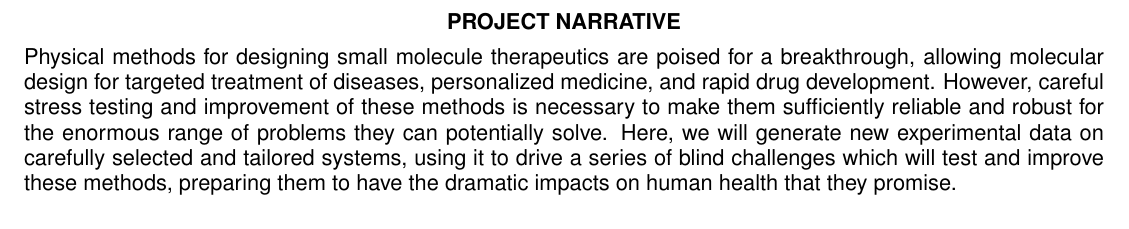
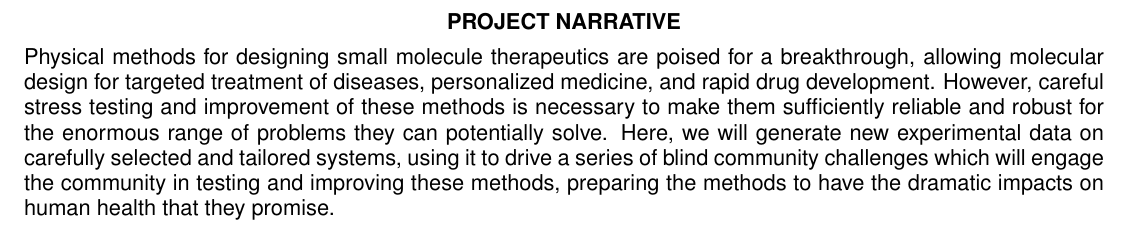
Before and after one commit to choderalab/SAMPL-R01, a LaTeX document (latex/Project_Narrative.tex): part of the page, cut so that both start at the same text. Compiled offline with pdfLaTeX.

Commit message:
Chodera edits to narrative.

```diff
--- a/latex/Project_Narrative.tex
+++ b/latex/Project_Narrative.tex
@@ -85,7 +85,7 @@
 % Using no more than two or three sentences, describe the relevance of this research training program to public health. In this section, use plain language that can be understood by a general, lay audience.
 Physical methods for designing small molecule therapeutics are poised for a breakthrough, allowing molecular design for targeted treatment of diseases, personalized medicine, and rapid drug development.
 However, careful stress testing and improvement of these methods is necessary to make them sufficiently reliable and robust for the enormous range of problems they can potentially solve.
-Here, we will generate new experimental data on carefully selected and tailored systems, using it to drive a series of blind challenges which will test and improve these methods, preparing them to have the dramatic impacts on human health that they promise.
+Here, we will generate new experimental data on carefully selected and tailored systems, using it to drive a series of blind community challenges which will engage the community in testing and improving these methods, preparing the methods to have the dramatic impacts on human health that they promise.
 
 %======================================
 
```
Also changed, not shown: latex/Project_Narrative.pdf.
